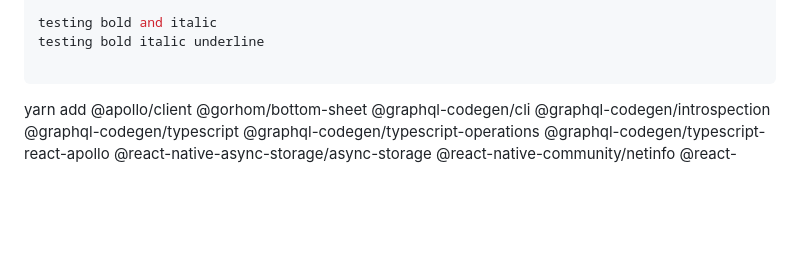
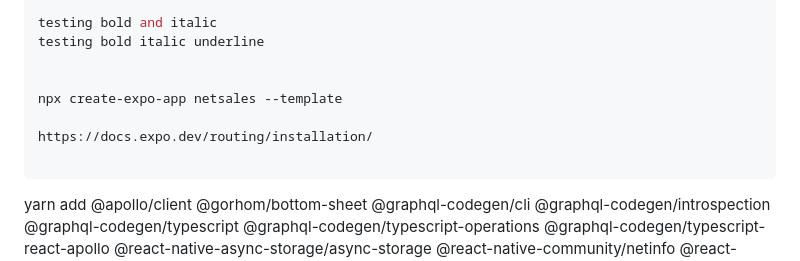
Before and after one commit to gwislab/gwislab-mobile-template, a Markdown page: readme.md, the part around the change. Drawn GitHub-style; blank space fills up the shorter version.

````diff
--- a/readme.md
+++ b/readme.md
@@ -58,6 +58,11 @@ note that if this is not working then we might have to fight
 testing bold and italic
 testing bold italic underline
 
+
+npx create-expo-app netsales --template
+
+https://docs.expo.dev/routing/installation/
+
 ```
 
 
````
